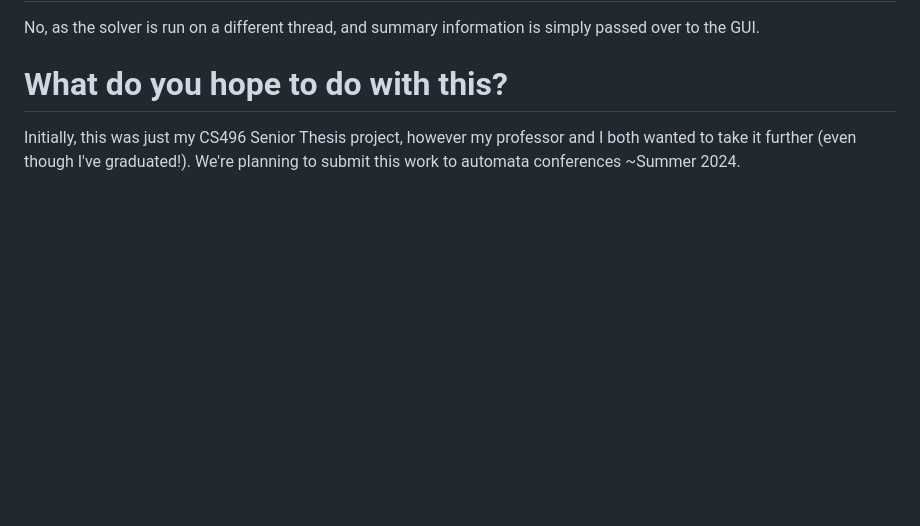
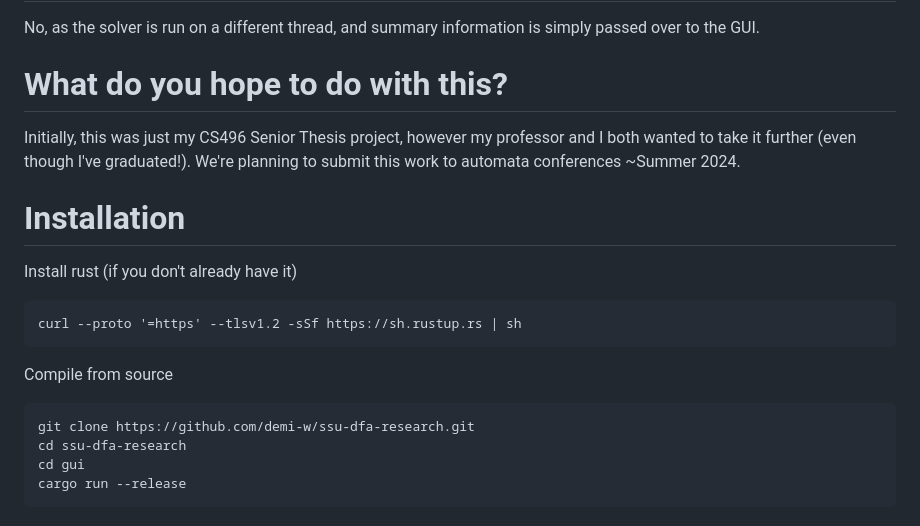
Before and after one commit to demi-w/ssu-dfa-research, a Markdown page: README.md, the part around the change. Rendered like a GitHub page; blank space fills up the shorter version.

Commit message:
Add installation instructions

````diff
--- a/README.md
+++ b/README.md
@@ -82,3 +82,18 @@ No, as the solver is run on a different thread, and summary information is simpl
 # What do you hope to do with this?
 
 Initially, this was just my CS496 Senior Thesis project, however my professor and I both wanted to take it further (even though I've graduated!). We're planning to submit this work to automata conferences ~Summer 2024.
+
+# Installation
+
+Install rust (if you don't already have it)
+```
+curl --proto '=https' --tlsv1.2 -sSf https://sh.rustup.rs | sh
+```
+
+Compile from source
+```
+git clone https://github.com/demi-w/ssu-dfa-research.git
+cd ssu-dfa-research
+cd gui
+cargo run --release
+```
````
